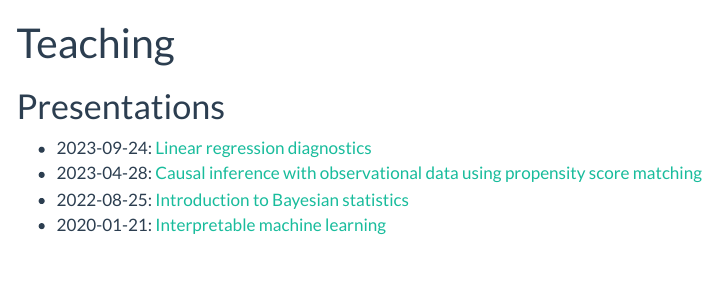
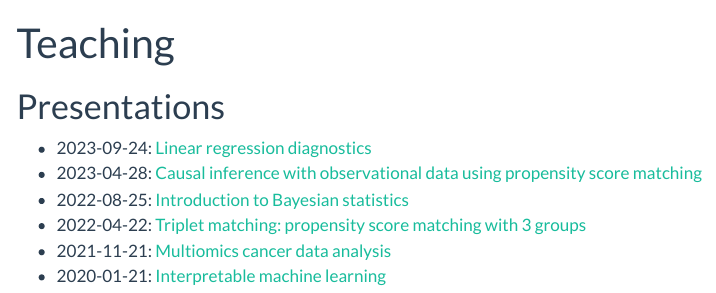
Before and after one commit to jarbet/jarbet.github.io, a Quarto document (teaching.qmd): the page in a window 1100 px wide, from its top. Rendered offline with R 4.5, knitr and Pandoc in place of Quarto, with nearby package versions; menus at the side of the page are left out.

Commit message:
upload multiomics and triplet matching presentations

```diff
--- a/teaching.qmd
+++ b/teaching.qmd
@@ -7,4 +7,6 @@ title: "Teaching"
 - 2023-09-24: [Linear regression diagnostics](./presentations/2023-09-24_regression_diagnostics.html)
 - 2023-04-28: [Causal inference with observational data using propensity score matching](./presentations/2023-09-24_causal_inference_matching.html)
 - 2022-08-25: [Introduction to Bayesian statistics](./presentations/2022-08-25_Bayesian_stats.pptx)
+- 2022-04-22: [Triplet matching: propensity score matching with 3 groups](./presentations/20220422_triplet_matching.pptx)
+- 2021-11-21: [Multiomics cancer data analysis](./presentations/2021-11-21_multiomics_cancer.pptx)
 - 2020-01-21: [Interpretable machine learning](./presentations/2020-01-21_interpretable_machine_learning.pptx)
```
Also changed, not shown: docs/search.json, 6 other files.
